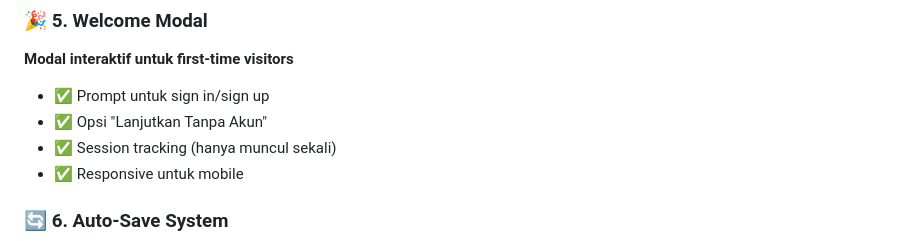
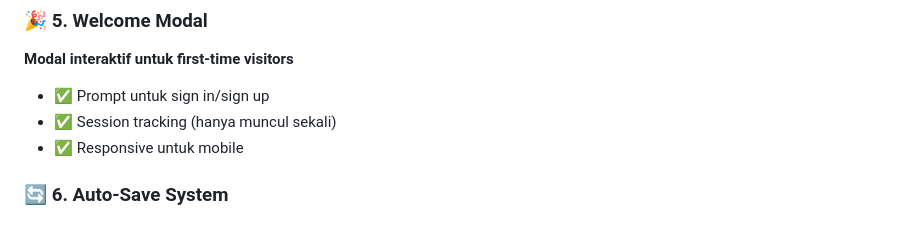
Before and after one commit to KenzieRafa/Virtual-Lab, a Markdown page: README.md, the part around the change. Rendered like a GitHub page.

Commit message:
Feat Readme

```diff
--- a/README.md
+++ b/README.md
@@ -215,7 +215,6 @@ Bab 1 (5/5 soal) ━━━━━ 85 / 100
 **Modal interaktif untuk first-time visitors**
 
 - ✅ Prompt untuk sign in/sign up
-- ✅ Opsi "Lanjutkan Tanpa Akun"
 - ✅ Session tracking (hanya muncul sekali)
 - ✅ Responsive untuk mobile
 
```
